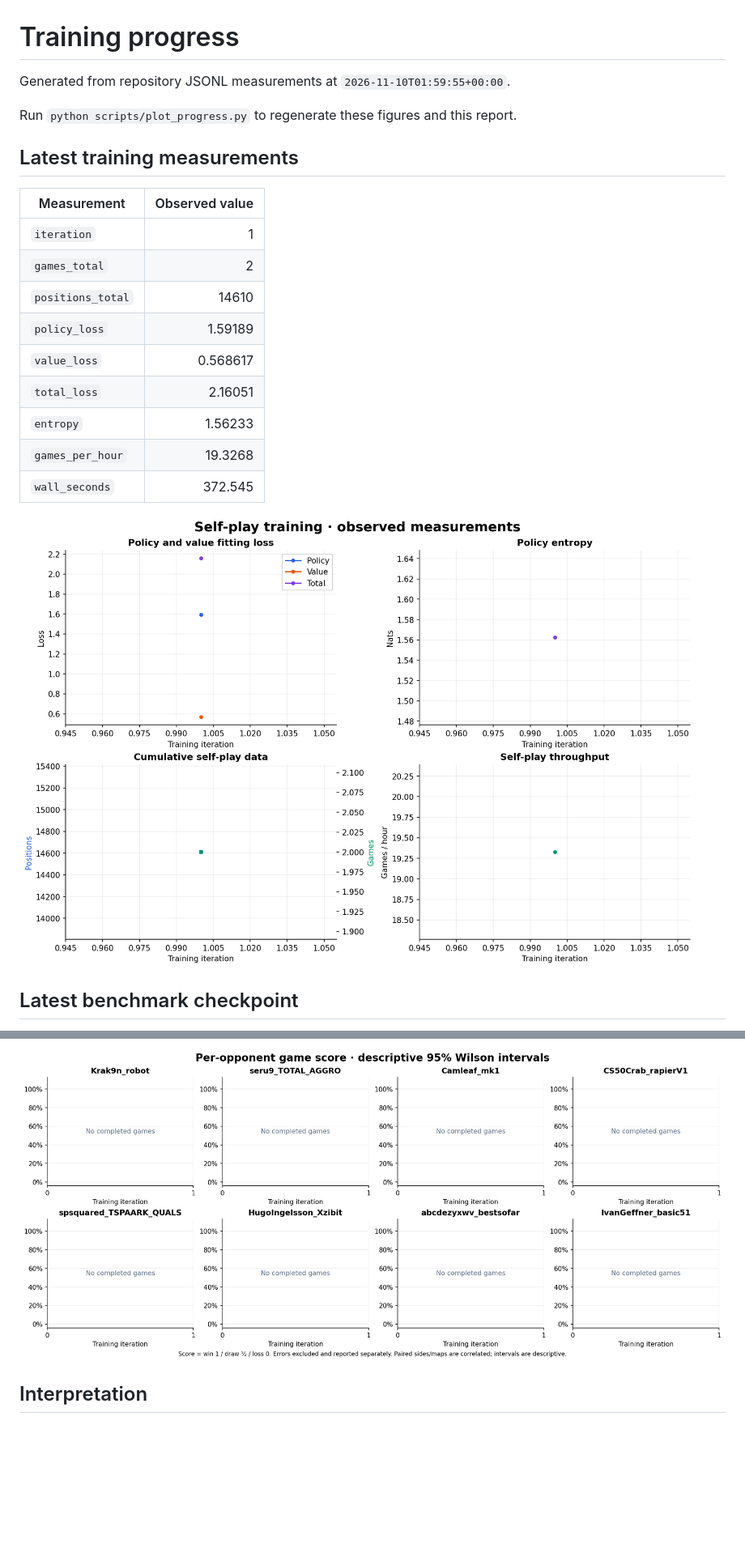
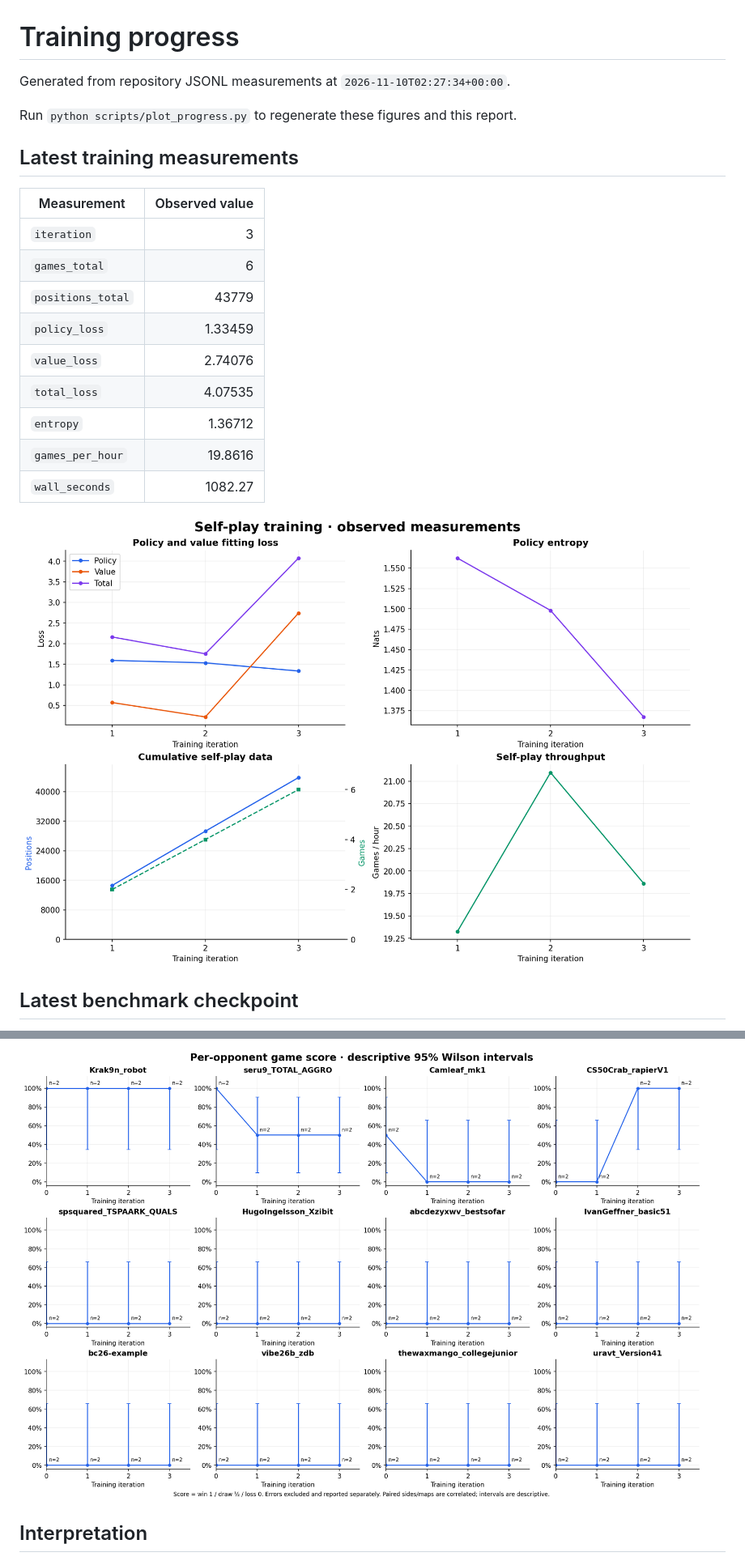
Before and after one commit to terryvanbelle/battlecode26-alpha0, a Markdown page: progress/README.md, 2 parts joined by grey strips. Shown at 81% size. GitHub-like rendering; pictures changed too: progress/opponents.png, progress/training.png; blank space fills up the shorter version.

Commit message:
Publish six self-play games, four checkpoints and ninety-six benchmark results

```diff
--- a/progress/README.md
+++ b/progress/README.md
@@ -1,6 +1,6 @@
 # Training progress
 
-Generated from repository JSONL measurements at `2026-11-10T01:59:55+00:00`.
+Generated from repository JSONL measurements at `2026-11-10T02:27:34+00:00`.
 
 Run `python scripts/plot_progress.py` to regenerate these figures and this report.
 
@@ -8,15 +8,15 @@ Run `python scripts/plot_progress.py` to regenerate these figures and this repor
 
 | Measurement | Observed value |
 |---|---:|
-| `iteration` | 1 |
-| `games_total` | 2 |
-| `positions_total` | 14610 |
-| `policy_loss` | 1.59189 |
-| `value_loss` | 0.568617 |
-| `total_loss` | 2.16051 |
-| `entropy` | 1.56233 |
-| `games_per_hour` | 19.3268 |
-| `wall_seconds` | 372.545 |
+| `iteration` | 3 |
+| `games_total` | 6 |
+| `positions_total` | 43779 |
+| `policy_loss` | 1.33459 |
+| `value_loss` | 2.74076 |
+| `total_loss` | 4.07535 |
+| `entropy` | 1.36712 |
+| `games_per_hour` | 19.8616 |
+| `wall_seconds` | 1082.27 |
 
 ![Training loss, entropy, data volume and throughput](training.png)
 
```
Also changed, not shown: other parts of progress/README.md (+26 -1 lines), artifacts/initial/README.md (added, +21 -0 lines), progress/evaluation.png, 15 other files.
